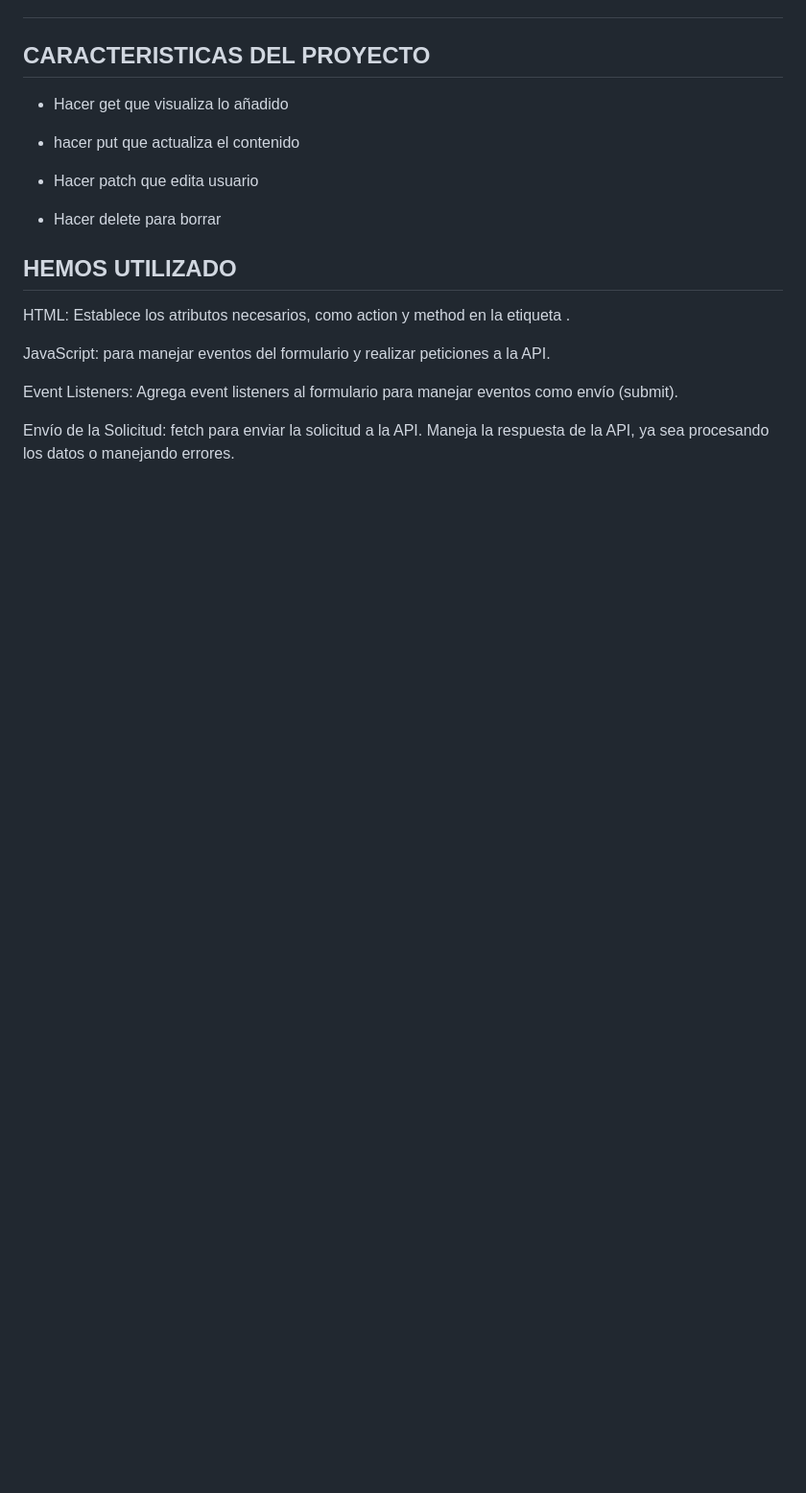
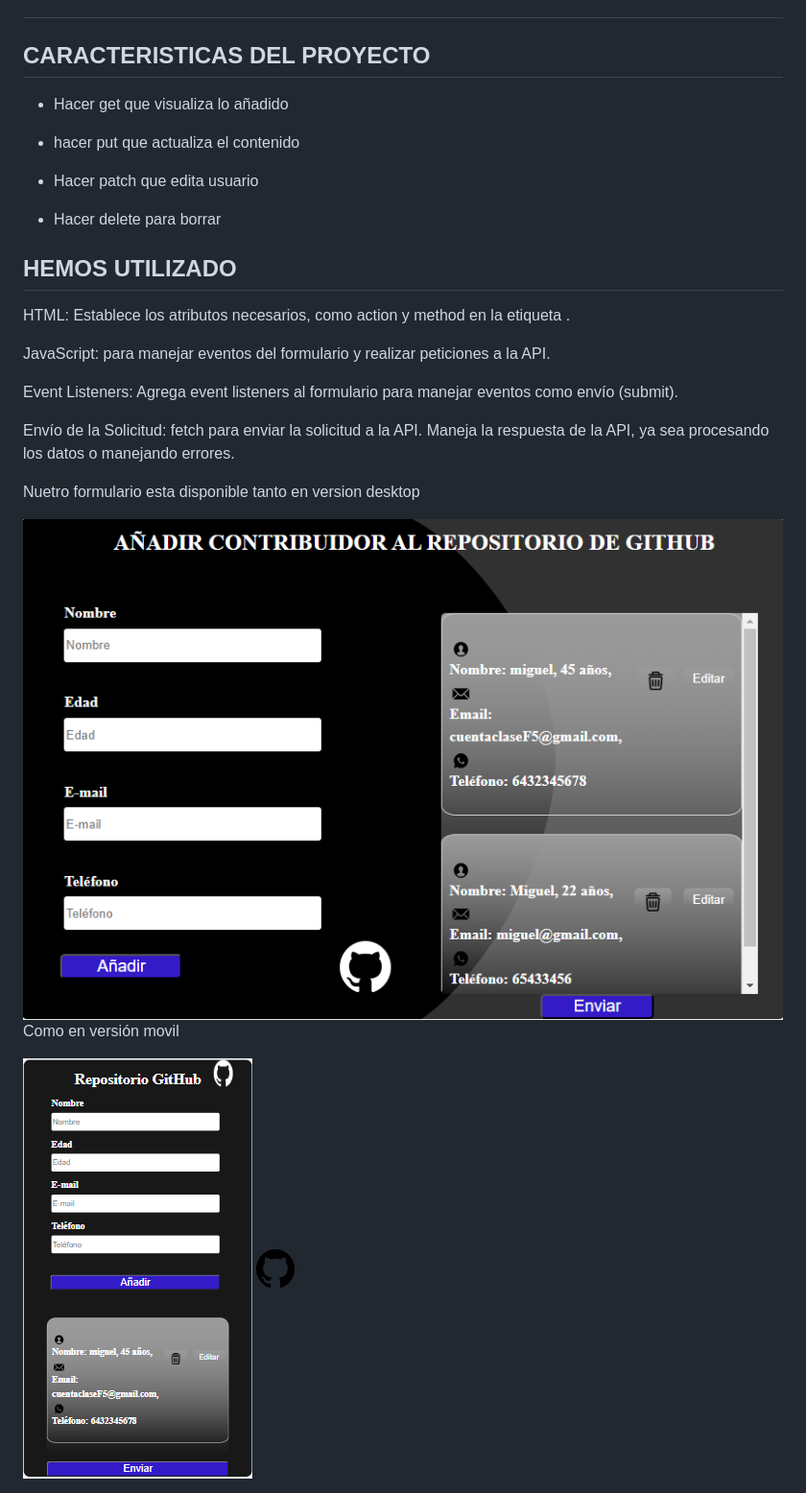
Before and after one commit to BeatrizCPerez/proyectTodolist, a Markdown page: rest/README.md, the part around the change. Shown: that part at 96% size. GitHub-like rendering; pictures changed too: public/desktop.png (added), public/movil.png (added); blank space fills up the shorter version.

Commit message:
imagenes READme

```diff
--- a/rest/README.md
+++ b/rest/README.md
@@ -24,5 +24,15 @@ Event Listeners: Agrega event listeners al formulario para manejar eventos como
 
 Envío de la Solicitud: fetch para enviar la solicitud a la API. Maneja la respuesta de la API, ya sea procesando los datos o manejando errores.</p>
 
+Nuetro formulario esta disponible tanto en version desktop
+
+
+<img src="../public/desktop.png">
+
+
+Como en versión movil
+
+<img src="../public/movil.png">
+
 
 <img src="../public/logogithub.png">
```
Also changed, not shown: 5 other files.
